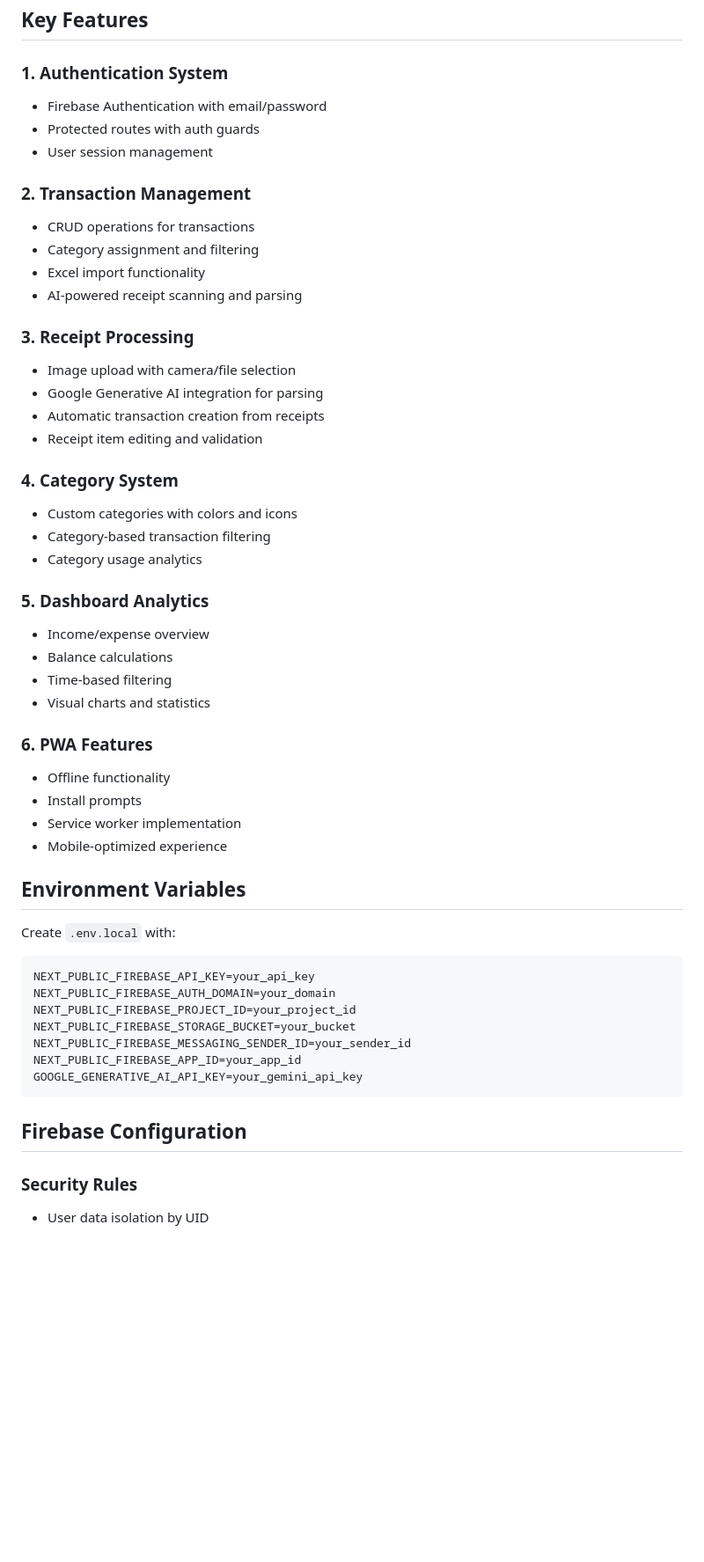
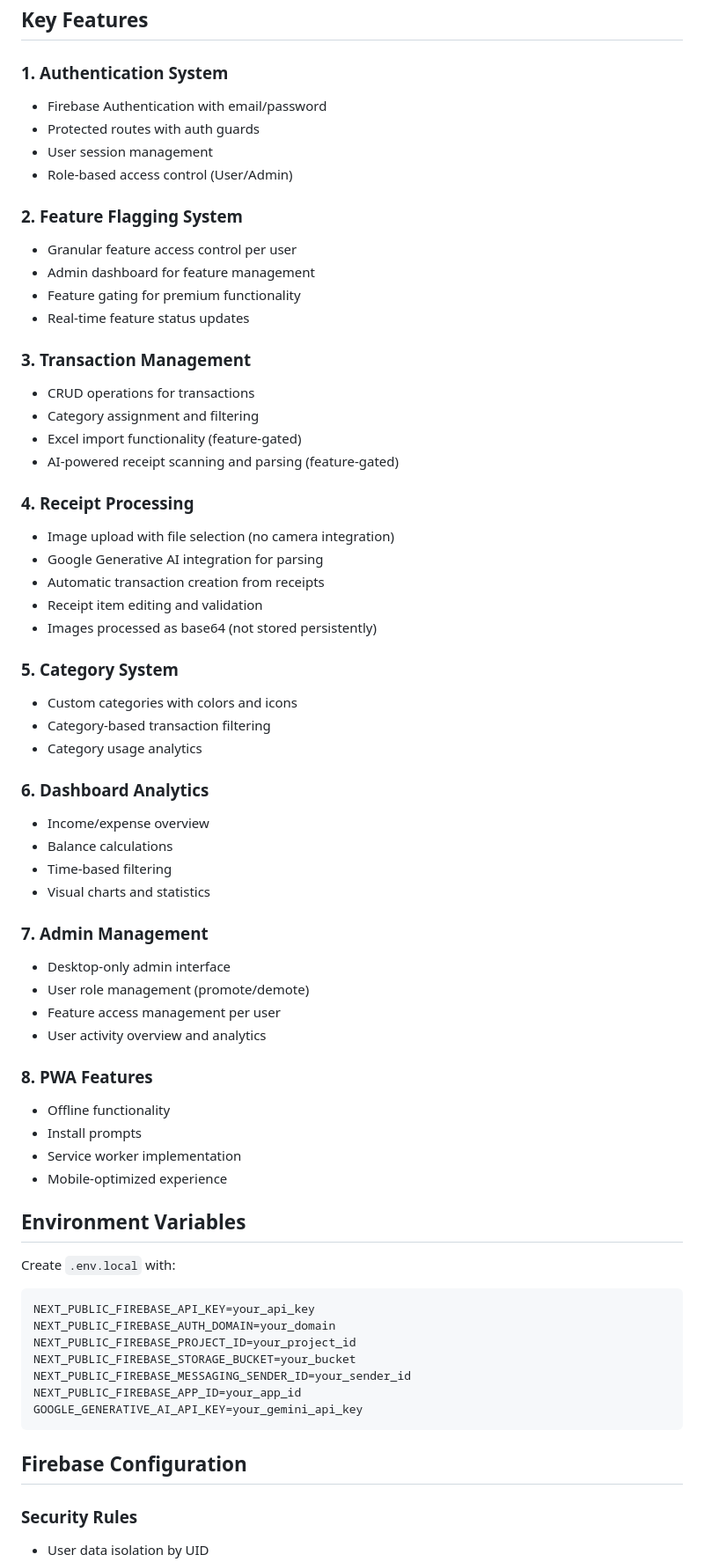
Before and after one commit to dadanisme/clarity, a Markdown page: CLAUDE.md, the part around the change printed below. Shown: that part at 88% size. Drawn GitHub-style; blank space fills up the shorter version.

````diff
--- a/CLAUDE.md
+++ b/CLAUDE.md
@@ -113,34 +118,56 @@ src/
 ## Key Features
 
 ### 1. Authentication System
+
 - Firebase Authentication with email/password
 - Protected routes with auth guards
 - User session management
+- Role-based access control (User/Admin)
 
-### 2. Transaction Management
+### 2. Feature Flagging System
+
+- Granular feature access control per user
+- Admin dashboard for feature management
+- Feature gating for premium functionality
+- Real-time feature status updates
+
+### 3. Transaction Management
+
 - CRUD operations for transactions
 - Category assignment and filtering
-- Excel import functionality
-- AI-powered receipt scanning and parsing
+- Excel import functionality (feature-gated)
+- AI-powered receipt scanning and parsing (feature-gated)
 
-### 3. Receipt Processing
-- Image upload with camera/file selection
+### 4. Receipt Processing
+
+- Image upload with file selection (no camera integration)
 - Google Generative AI integration for parsing
 - Automatic transaction creation from receipts
 - Receipt item editing and validation
+- Images processed as base64 (not stored persistently)
 
-### 4. Category System
+### 5. Category System
+
 - Custom categories with colors and icons
 - Category-based transaction filtering
 - Category usage analytics
 
-### 5. Dashboard Analytics
+### 6. Dashboard Analytics
+
 - Income/expense overview
 - Balance calculations
 - Time-based filtering
 - Visual charts and statistics
 
-### 6. PWA Features
+### 7. Admin Management
+
+- Desktop-only admin interface
+- User role management (promote/demote)
+- Feature access management per user
+- User activity overview and analytics
+
+### 8. PWA Features
+
 - Offline functionality
 - Install prompts
 - Service worker implementation
@@ -149,6 +176,7 @@ src/
 ## Environment Variables
 
 Create `.env.local` with:
+
 ```env
 NEXT_PUBLIC_FIREBASE_API_KEY=your_api_key
 NEXT_PUBLIC_FIREBASE_AUTH_DOMAIN=your_domain
@@ -162,4 +190,5 @@ GOOGLE_GENERATIVE_AI_API_KEY=your_gemini_api_key
 ## Firebase Configuration
 
 ### Security Rules
+
 - User data isolation by UID
````
Also changed, not shown: other parts of CLAUDE.md (+79 -4 lines).
